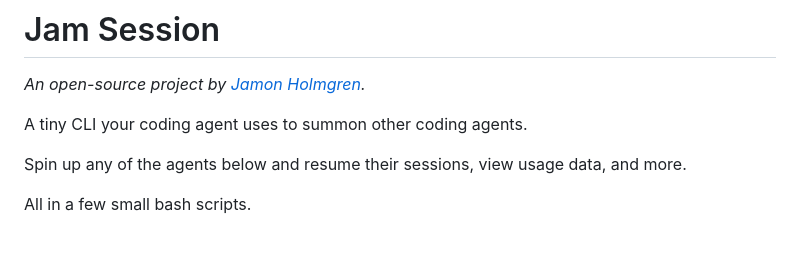
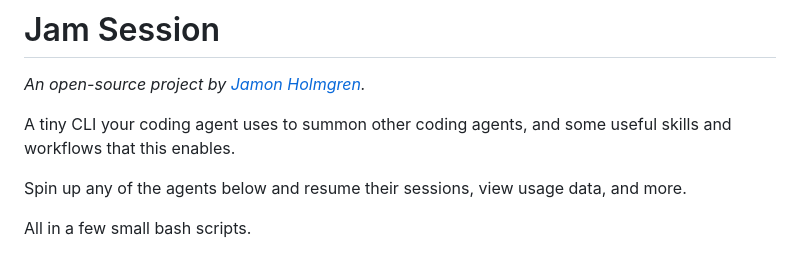
Before and after one commit to jamonholmgren/jamsession, a Markdown page: README.md, the part around the change. Drawn GitHub-style.

Commit message:
Enhance README with additional CLI features
Expanded description of the CLI functionality.

```diff
--- a/README.md
+++ b/README.md
@@ -2,7 +2,7 @@
 
 _An open-source project by [Jamon Holmgren](https://jamon.dev)._
 
-A tiny CLI your coding agent uses to summon other coding agents.
+A tiny CLI your coding agent uses to summon other coding agents, and some useful skills and workflows that this enables.
 
 Spin up any of the agents below and resume their sessions, view usage data, and more.
 
```
